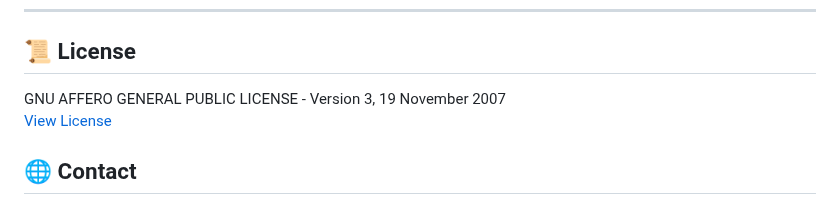
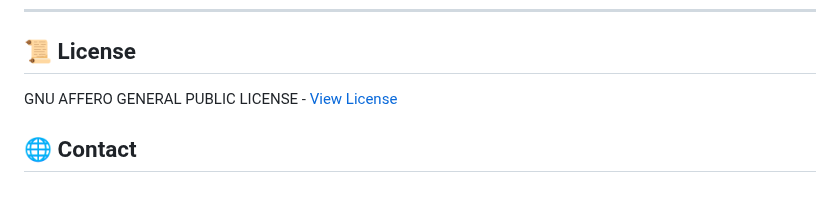
Before and after one commit to MPetovick/testHUSHBOX, a Markdown page: README3.md, the part around the change. GitHub-like rendering.

```diff
--- a/README3.md
+++ b/README3.md
@@ -294,8 +294,7 @@ journey
 ---
 
 ## 📜 License
-GNU AFFERO GENERAL PUBLIC LICENSE - Version 3, 19 November 2007
-[View License](https://github.com/MPetovick/HUSHBOX/blob/main/LICENSE)
+GNU AFFERO GENERAL PUBLIC LICENSE - [View License](https://github.com/MPetovick/HUSHBOX/blob/main/LICENSE)
 
 ## 🌐 Contact
 - **Security Issues**: security@hushbox.com
```
